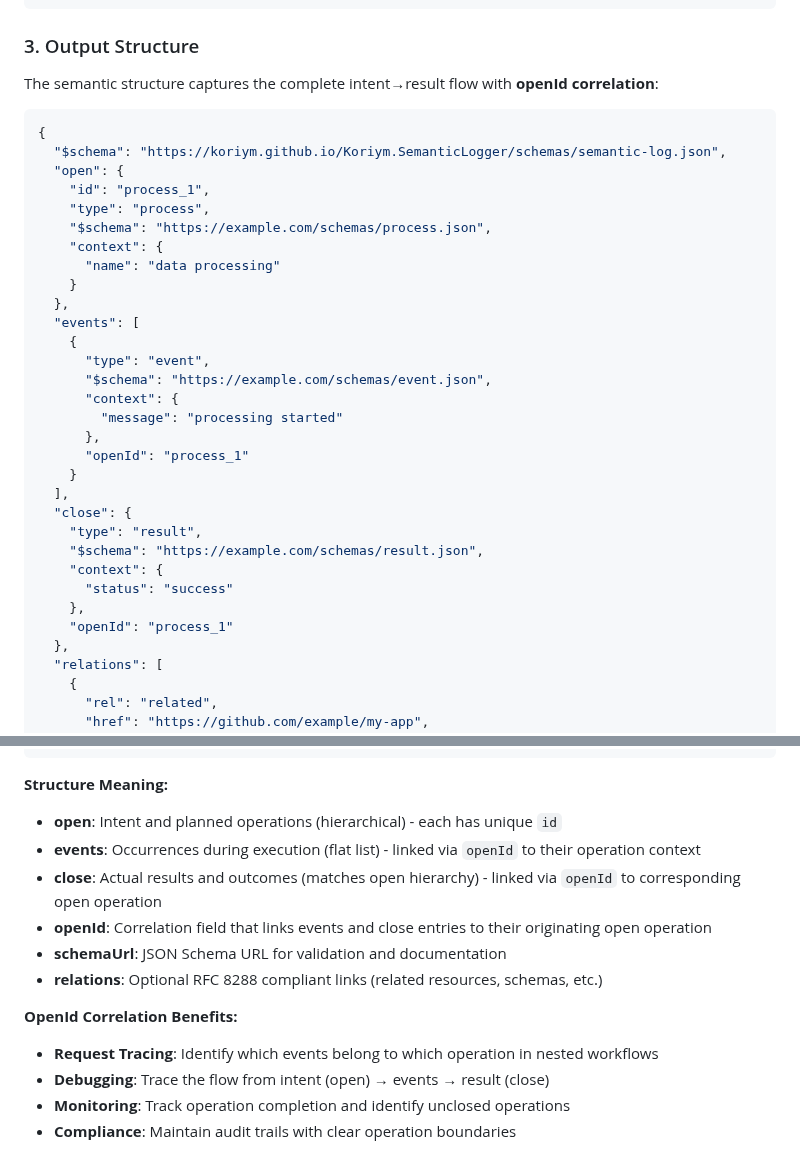
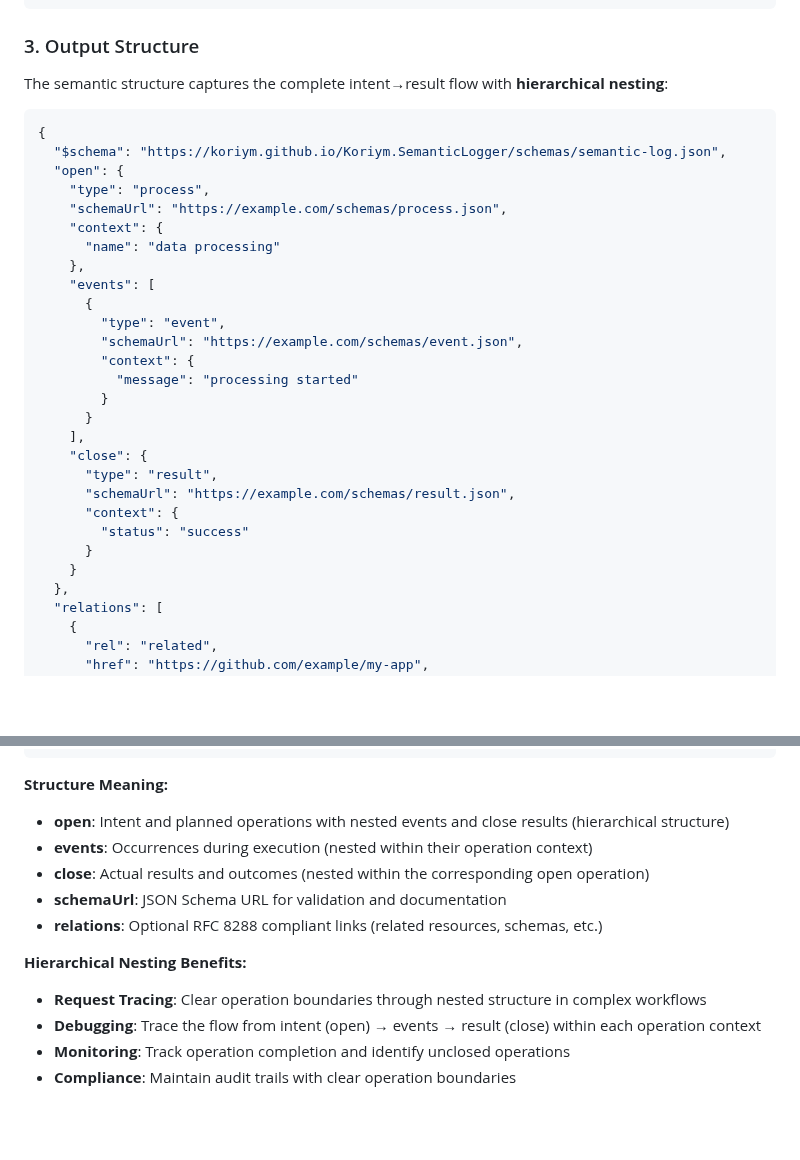
Before and after one commit to koriym/Koriym.SemanticLogger, a Markdown page: README.md, 2 parts joined by grey strips. Rendered like a GitHub page; blank space fills up the shorter version.

Commit message:
Update README.md example to match current hierarchical schema design
Fix deprecated openId/id fields that conflict with current schema:
- Remove openId fields from events and close entries
- Remove id field from open entry
- Update example to use hierarchical nesting structure
- Change $schema property to schemaUrl for consistency
- Update documentation to reflect hierarchical nesting benefits

This addresses CodeRabbit AI feedback about schema validation conflicts.

🤖 Generated with [Claude Code](https://claude.ai/code)

Co-Authored-By: Claude <noreply@anthropic.com>

````diff
--- a/README.md
+++ b/README.md
@@ -218,36 +218,33 @@ echo json_encode($logJson, JSON_PRETTY_PRINT);
 
 ### 3. Output Structure
 
-The semantic structure captures the complete intent→result flow with **openId correlation**:
+The semantic structure captures the complete intent→result flow with **hierarchical nesting**:
 
 ```json
 {
   "$schema": "https://koriym.github.io/Koriym.SemanticLogger/schemas/semantic-log.json",
   "open": {
-    "id": "process_1",
     "type": "process",
-    "$schema": "https://example.com/schemas/process.json",
+    "schemaUrl": "https://example.com/schemas/process.json",
     "context": {
       "name": "data processing"
+    },
+    "events": [
+      {
+        "type": "event",
+        "schemaUrl": "https://example.com/schemas/event.json",
+        "context": {
+          "message": "processing started"
+        }
+      }
+    ],
+    "close": {
+      "type": "result",
+      "schemaUrl": "https://example.com/schemas/result.json",
+      "context": {
+        "status": "success"
+      }
     }
-  },
-  "events": [
-    {
-      "type": "event",
-      "$schema": "https://example.com/schemas/event.json",
-      "context": {
-        "message": "processing started"
-      },
-      "openId": "process_1"
-    }
-  ],
-  "close": {
-    "type": "result",
-    "$schema": "https://example.com/schemas/result.json",
-    "context": {
-      "status": "success"
-    },
-    "openId": "process_1"
   },
   "relations": [
     {
@@ -265,16 +262,15 @@ The semantic structure captures the complete intent→result flow with **openId
 ```
 
 **Structure Meaning:**
-- **open**: Intent and planned operations (hierarchical) - each has unique `id`
-- **events**: Occurrences during execution (flat list) - linked via `openId` to their operation context
-- **close**: Actual results and outcomes (matches open hierarchy) - linked via `openId` to corresponding open operation
-- **openId**: Correlation field that links events and close entries to their originating open operation
+- **open**: Intent and planned operations with nested events and close results (hierarchical structure)
+- **events**: Occurrences during execution (nested within their operation context)
+- **close**: Actual results and outcomes (nested within the corresponding open operation)
 - **schemaUrl**: JSON Schema URL for validation and documentation
 - **relations**: Optional RFC 8288 compliant links (related resources, schemas, etc.)
 
-**OpenId Correlation Benefits:**
-- **Request Tracing**: Identify which events belong to which operation in nested workflows
-- **Debugging**: Trace the flow from intent (open) → events → result (close)
+**Hierarchical Nesting Benefits:**
+- **Request Tracing**: Clear operation boundaries through nested structure in complex workflows
+- **Debugging**: Trace the flow from intent (open) → events → result (close) within each operation context
 - **Monitoring**: Track operation completion and identify unclosed operations
 - **Compliance**: Maintain audit trails with clear operation boundaries
 
````
